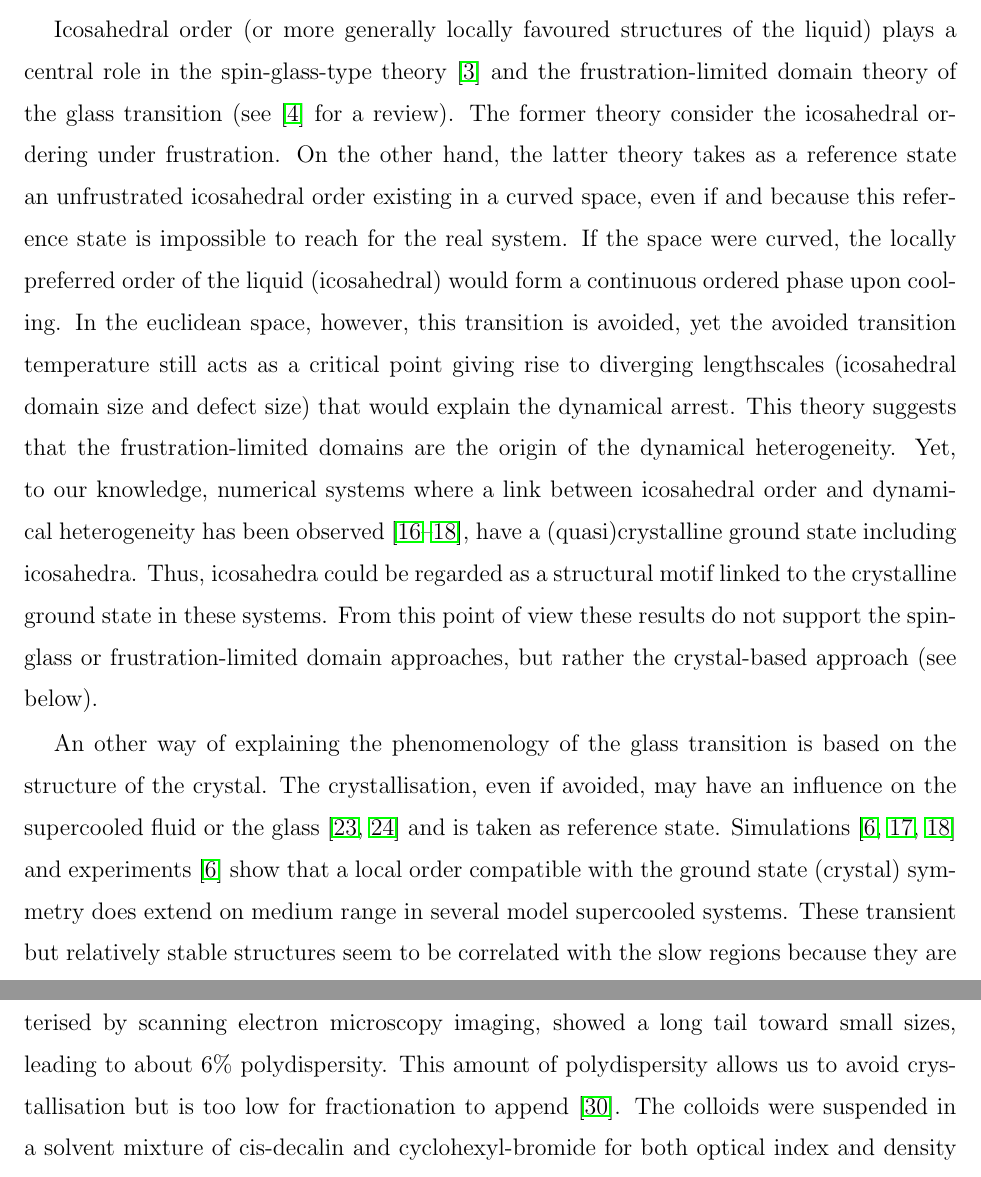
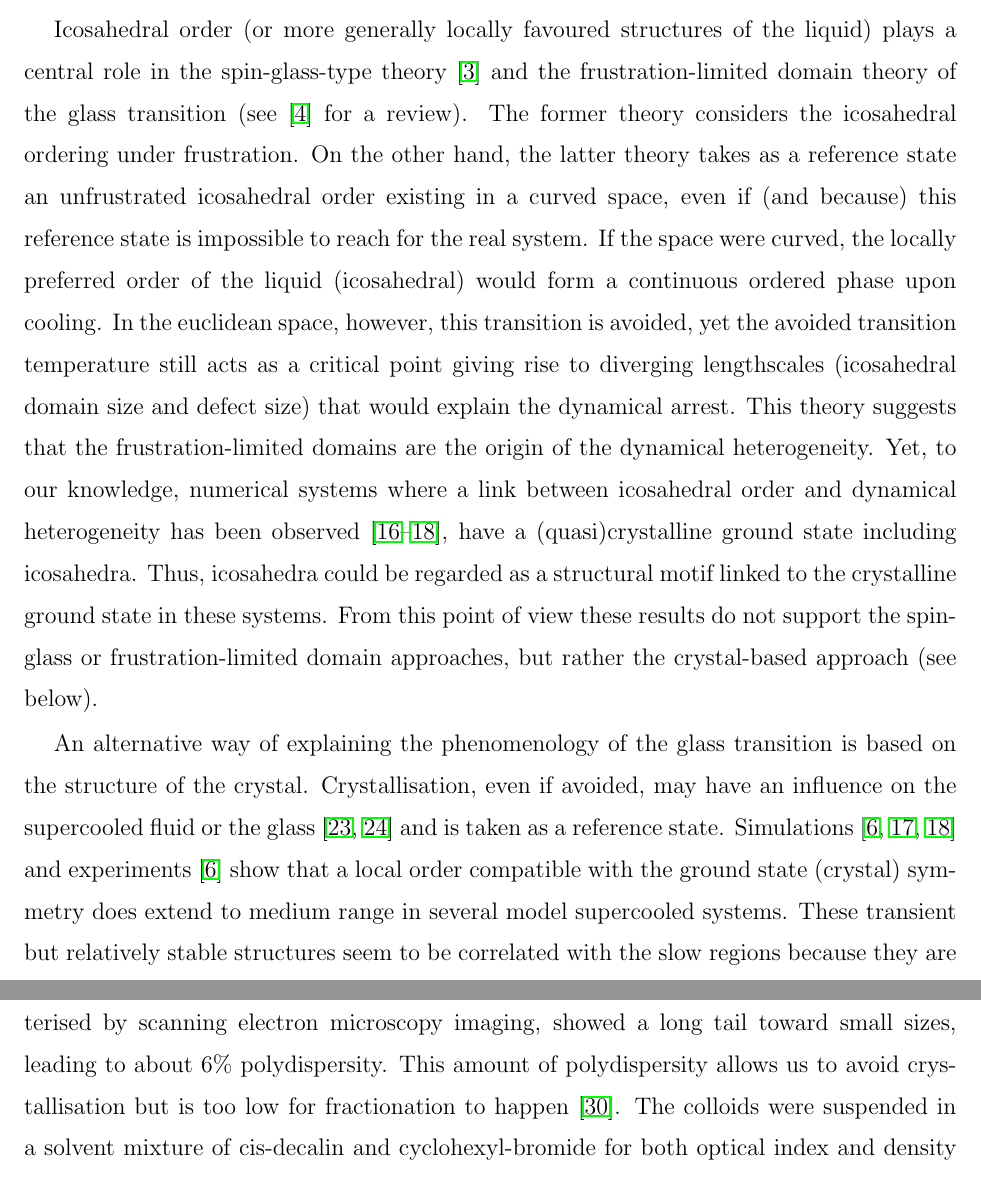
Before and after one commit to MathieuLeocmach/ico_dyn, a LaTeX paper (glass.tex): two parts of pages 3 and 8 of 17, joined at a grey line, cut so that both start at the same text. Compiled offline with pdfLaTeX.

Commit message:
John's corrections

```diff
--- a/glass.tex
+++ b/glass.tex
@@ -40,9 +40,9 @@ In order to unveil static quantities, it is tempting to link dynamical heterogen
 
 Given that a glass shows no long-range periodic order, structures different from a crystal, icosahedral  ~\cite{steinhardt1983boo,tarjus2005fba} or amorphous order \cite{lubchenko2007}, are most often pointed as responsible for the dynamical arrest. Since the pioneering work of Frank, icosahedral order is the archetypal model of amorphous structures~\citep{Spaepen2000}. Locally, an icosahedron maximises the density of packing, but its five-fold symmetry is incompatible with long-range periodicity. Geometrical frustration associated with icosahedral ordering is proposed to be crucial for vitrification ~\cite{steinhardt1983boo,tarjus2005fba}. It was also proposed that the percolation of icosahedral order is responsible for glass transition~\cite{Tomida1995}.  Evidence of icosahedral ordering has indeed been found in very dense hard sphere packings~\citep{Bernal1960, Clarke1993, Malshe2011}, in various simulation models~\citep{steinhardt1983boo, Tomida1995, Doye2003, Pedersen2010, Coslovich2011} and more recently in experimental dense metallic liquids~\citep{Reichert2000, Celino2007} and glasses~\citep{Luo2004, Wang2011}.
 
-Icosahedral order (or more generally locally favoured structures of the liquid) plays a central role in the spin-glass-type theory~\cite{steinhardt1983boo} and the frustration-limited domain theory of the glass transition (see~\citep{tarjus2005fba} for a review). The former theory consider the icosahedral ordering under frustration. On the other hand, the latter theory takes as a reference state an unfrustrated icosahedral order existing in a curved space, even if and because this reference state is impossible to reach for the real system. If the space were curved, the locally preferred order of the liquid (icosahedral) would form a continuous ordered phase upon cooling. In the  euclidean space, however, this transition is avoided, yet the avoided transition temperature still acts as a critical point giving rise to diverging lengthscales (icosahedral domain size and defect size) that would explain the dynamical arrest. This theory suggests that the frustration-limited domains are the origin of the dynamical heterogeneity. Yet, to our knowledge, numerical systems where a link between icosahedral order and dynamical heterogeneity has been observed~\citep{Doye2003, Pedersen2010, Coslovich2011}, have a (quasi)crystalline ground state including icosahedra. Thus, icosahedra could be regarded as a structural motif linked to the crystalline ground state in these systems. From this point of view these results do not support the spin-glass or frustration-limited domain approaches, but rather the crystal-based approach (see below).
+Icosahedral order (or more generally locally favoured structures of the liquid) plays a central role in the spin-glass-type theory~\cite{steinhardt1983boo} and the frustration-limited domain theory of the glass transition (see~\citep{tarjus2005fba} for a review). The former theory considers the icosahedral ordering under frustration. On the other hand, the latter theory takes as a reference state an unfrustrated icosahedral order existing in a curved space, even if (and because) this reference state is impossible to reach for the real system. If the space were curved, the locally preferred order of the liquid (icosahedral) would form a continuous ordered phase upon cooling. In the  euclidean space, however, this transition is avoided, yet the avoided transition temperature still acts as a critical point giving rise to diverging lengthscales (icosahedral domain size and defect size) that would explain the dynamical arrest. This theory suggests that the frustration-limited domains are the origin of the dynamical heterogeneity. Yet, to our knowledge, numerical systems where a link between icosahedral order and dynamical heterogeneity has been observed~\citep{Doye2003, Pedersen2010, Coslovich2011}, have a (quasi)crystalline ground state including icosahedra. Thus, icosahedra could be regarded as a structural motif linked to the crystalline ground state in these systems. From this point of view these results do not support the spin-glass or frustration-limited domain approaches, but rather the crystal-based approach (see below).
 
-An other way of explaining the phenomenology of the glass transition is based on the structure of the crystal. The crystallisation, even if avoided, may have an influence on the supercooled fluid or the glass~\citep{TanakaGJPCM, Cavagna2003} and is taken as reference state. Simulations~\cite{tanaka2010critical, Pedersen2010, Coslovich2011} and experiments~\citep{tanaka2010critical} show that a local order compatible with the ground state (crystal) symmetry does extend on medium range in several model supercooled systems. These transient but relatively stable structures seem to be correlated with the slow regions because they are low free-energy configurations. Furthermore, they lack extended positional order and thus could not be detected by macroscopic diffraction experiments.
+An alternative way of explaining the phenomenology of the glass transition is based on the structure of the crystal. Crystallisation, even if avoided, may have an influence on the supercooled fluid or the glass~\citep{TanakaGJPCM, Cavagna2003} and is taken as a reference state. Simulations~\cite{tanaka2010critical, Pedersen2010, Coslovich2011} and experiments~\citep{tanaka2010critical} show that a local order compatible with the ground state (crystal) symmetry does extend to medium range in several model supercooled systems. These transient but relatively stable structures seem to be correlated with the slow regions because they are low free-energy configurations. Furthermore, they lack extended positional order and thus could not be detected by macroscopic diffraction experiments.
 
 In the present work, we focus on the colloidal (hard spheres) supercooled liquid \cite{pusey1987ogt} for two reasons. First, hard sphere-like colloidal particles can be tracked by confocal microscopy, giving access to the positions and dynamics of individual particles \cite{kegel2000swe, weeks2000}, thus allowing microscopic analysis of the dynamical and structural heterogeneity. Second, hard spheres have a well defined crystalline ground state of face-centred-cubic (\textsc{fcc}) or hexagonal-close-packed (\textsc{hcp}) symmetry and locally favoured structures of icosahedral symmetry. This allows us to distinguish the different scenarios of glass transition, in particular, the frustration-limited domain scenario and the medium range crystalline order scenario.
 
@@ -100,7 +100,7 @@ We do not say that the local (icosahedral) order of the liquid is unimportant in
 \noindent
 \textbf{Methods}
 
-We used \textsc{pmma} (poly(methyl methacrylate)) colloids sterically stabilized with methacryloxypropyl terminated \textsc{pdms}(poly(dimethyl siloxane)) and fluorescently labelled with rhodamine isothiocyanate chemically bonded to the \textsc{pmma}. The size distribution, as characterised by scanning electron microscopy imaging, showed a long tail toward small sizes, leading to about $6\%$ polydispersity. This amount of polydispersity allows us to avoid crystallisation but is too low for fractionation to append~\citep{Fasolo2003}. The colloids were suspended in a solvent mixture of cis-decalin and cyclohexyl-bromide for both optical index and density matching. To screen any (weak) electrostatic interactions, we dissolved tetrabutylammonium bromide salt, to a concentration of \unit{300}{\nano\mole\per\liter}~\citep{royall2005}. The estimated Debye screening length is \unit{100}{\nano\metre}, well below the length scale of the colloids. To avoid errors due to the swelling of the particles, their size was measured in the same solvent by the following technique: short-ranged depletion attraction was induced by adding non-adsorbing polystyrene to a dilute suspension to drive particles into contact; the position of the first peak of the $g(r)$ gave the diameter $\sigma = \unit{3.356\pm0.03}{\micro\meter}$.
+We used \textsc{pmma} (poly(methyl methacrylate)) colloids sterically stabilized with methacryloxypropyl terminated \textsc{pdms}(poly(dimethyl siloxane)) and fluorescently labelled with rhodamine isothiocyanate chemically bonded to the \textsc{pmma}. The size distribution, as characterised by scanning electron microscopy imaging, showed a long tail toward small sizes, leading to about $6\%$ polydispersity. This amount of polydispersity allows us to avoid crystallisation but is too low for fractionation to happen~\citep{Fasolo2003}. The colloids were suspended in a solvent mixture of cis-decalin and cyclohexyl-bromide for both optical index and density matching. To screen any (weak) electrostatic interactions, we dissolved tetrabutylammonium bromide salt, to a concentration of \unit{300}{\nano\mole\per\liter}~\citep{royall2005}. The estimated Debye screening length is \unit{100}{\nano\metre}, well below the length scale of the colloids. To avoid errors due to the swelling of the particles, their size was measured in the same solvent by the following technique: short-ranged depletion attraction was induced by adding non-adsorbing polystyrene to a dilute suspension to drive particles into contact; the position of the first peak of the $g(r)$ gave the diameter $\sigma = \unit{3.356\pm0.03}{\micro\meter}$.
 
 After careful shear melting, the samples are filled into square $\unit{500}{\micro\metre}$ capillaries (Vitrocom). The most deeply supercooled sample showed a slight indication of sedimentation even after careful density matching. To avoid this effect we used a thinner $\unit{100}{\micro\metre}\times\unit{1}{\milli\metre}$ cell. The data was collected on a Leica SP5 confocal microscope, using \unit{532}{\nano\meter} laser excitation. The temperature was controlled on both stage and objective lens, allowing a more precise density matching. Our polydisperse colloids were detected using a novel multi-scale algorithm that will be described elsewhere, allowing us to retrieve both position and size of each particle with about $1\%$ precision. The large size of our colloids allows a comparable precision in position for both in-plane and out-of-plane coordinates. The particles are tracked in time to extract dynamical informations. Typically $\approx 5000$ trajectories can be followed over a few structural relaxation times.
 
```
Also changed, not shown: glass.tex (6 more changed lines).
